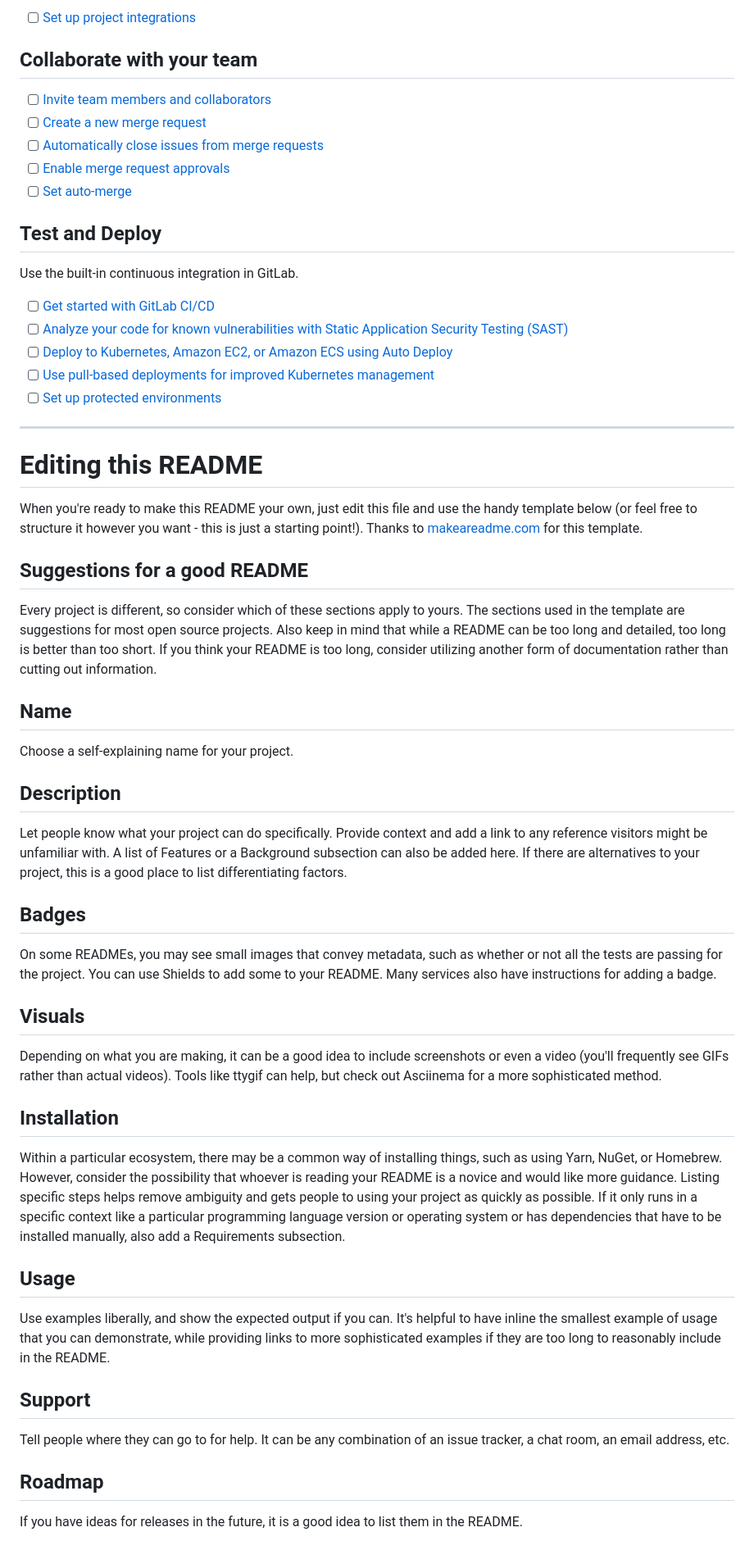
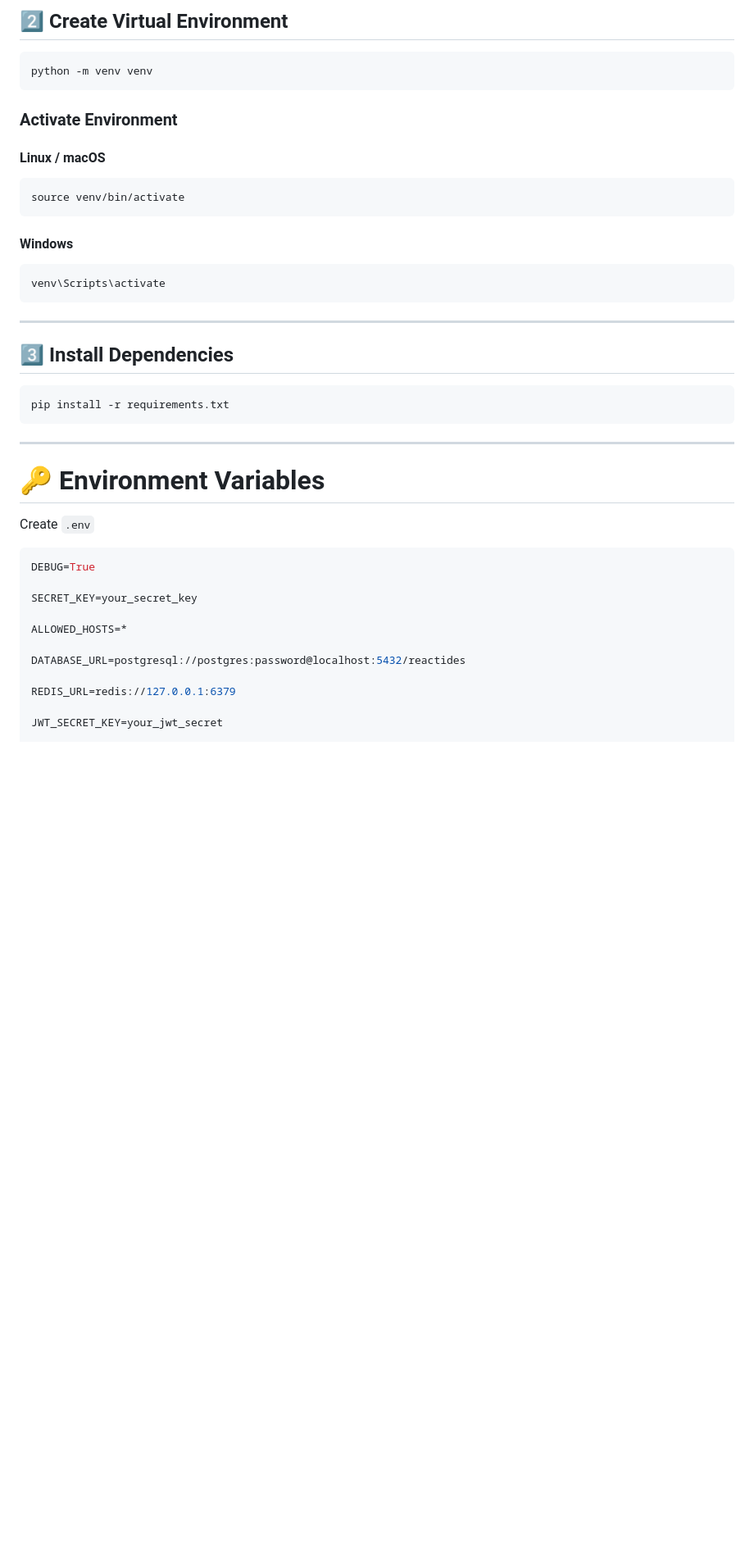
Before and after one commit to Morshed07/HealthCare, a Markdown page: README.md, the part around one of its changes. Shown at 82% size. GitHub-like rendering; blank space fills up the shorter version.

Commit message:
Revise README for Reactides Healthcare Ecosystem
Updated README to reflect the Reactides Healthcare Ecosystem with detailed features, tech stack, installation instructions, and future improvements.

````diff
--- a/README.md
+++ b/README.md
@@ -24,55 +188,48 @@ git push -uf origin main
 
-- [ ] [Set up project integrations](https://gitlab.betopialimited.com/join-venture-ai/suemehta/backend/-/settings/integrations)
+## 2️⃣ Create Virtual Environment
 
-## Collaborate with your team
+```bash
+python -m venv venv
+```
 
-- [ ] [Invite team members and collaborators](https://docs.gitlab.com/ee/user/project/members/)
-- [ ] [Create a new merge request](https://docs.gitlab.com/ee/user/project/merge_requests/creating_merge_requests.html)
-- [ ] [Automatically close issues from merge requests](https://docs.gitlab.com/ee/user/project/issues/managing_issues.html#closing-issues-automatically)
-- [ ] [Enable merge request approvals](https://docs.gitlab.com/ee/user/project/merge_requests/approvals/)
-- [ ] [Set auto-merge](https://docs.gitlab.com/user/project/merge_requests/auto_merge/)
+### Activate Environment
 
-## Test and Deploy
+#### Linux / macOS
 
-Use the built-in continuous integration in GitLab.
+```bash
+source venv/bin/activate
+```
 
-- [ ] [Get started with GitLab CI/CD](https://docs.gitlab.com/ee/ci/quick_start/)
-- [ ] [Analyze your code for known vulnerabilities with Static Application Security Testing (SAST)](https://docs.gitlab.com/ee/user/application_security/sast/)
-- [ ] [Deploy to Kubernetes, Amazon EC2, or Amazon ECS using Auto Deploy](https://docs.gitlab.com/ee/topics/autodevops/requirements.html)
-- [ ] [Use pull-based deployments for improved Kubernetes management](https://docs.gitlab.com/ee/user/clusters/agent/)
-- [ ] [Set up protected environments](https://docs.gitlab.com/ee/ci/environments/protected_environments.html)
+#### Windows
 
-***
+```bash
+venv\Scripts\activate
+```
 
-# Editing this README
+---
 
-When you're ready to make this README your own, just edit this file and use the handy template below (or feel free to structure it however you want - this is just a starting point!). Thanks to [makeareadme.com](https://www.makeareadme.com/) for this template.
+## 3️⃣ Install Dependencies
 
-## Suggestions for a good README
+```bash
+pip install -r requirements.txt
+```
 
-Every project is different, so consider which of these sections apply to yours. The sections used in the template are suggestions for most open source projects. Also keep in mind that while a README can be too long and detailed, too long is better than too short. If you think your README is too long, consider utilizing another form of documentation rather than cutting out information.
+---
 
-## Name
-Choose a self-explaining name for your project.
+# 🔑 Environment Variables
 
-## Description
-Let people know what your project can do specifically. Provide context and add a link to any reference visitors might be unfamiliar with. A list of Features or a Background subsection can also be added here. If there are alternatives to your project, this is a good place to list differentiating factors.
+Create `.env`
 
-## Badges
-On some READMEs, you may see small images that convey metadata, such as whether or not all the tests are passing for the project. You can use Shields to add some to your README. Many services also have instructions for adding a badge.
+```env
+DEBUG=True
 
-## Visuals
-Depending on what you are making, it can be a good idea to include screenshots or even a video (you'll frequently see GIFs rather than actual videos). Tools like ttygif can help, but check out Asciinema for a more sophisticated method.
+SECRET_KEY=your_secret_key
 
-## Installation
-Within a particular ecosystem, there may be a common way of installing things, such as using Yarn, NuGet, or Homebrew. However, consider the possibility that whoever is reading your README is a novice and would like more guidance. Listing specific steps helps remove ambiguity and gets people to using your project as quickly as possible. If it only runs in a specific context like a particular programming language version or operating system or has dependencies that have to be installed manually, also add a Requirements subsection.
+ALLOWED_HOSTS=*
 
-## Usage
-Use examples liberally, and show the expected output if you can. It's helpful to have inline the smallest example of usage that you can demonstrate, while providing links to more sophisticated examples if they are too long to reasonably include in the README.
+DATABASE_URL=postgresql://postgres:password@localhost:5432/reactides
 
-## Support
-Tell people where they can go to for help. It can be any combination of an issue tracker, a chat room, an email address, etc.
+REDIS_URL=redis://127.0.0.1:6379
 
-## Roadmap
-If you have ideas for releases in the future, it is a good idea to list them in the README.
+JWT_SECRET_KEY=your_jwt_secret
 
````
Also changed, not shown: other parts of README.md (+306 -23 lines).
